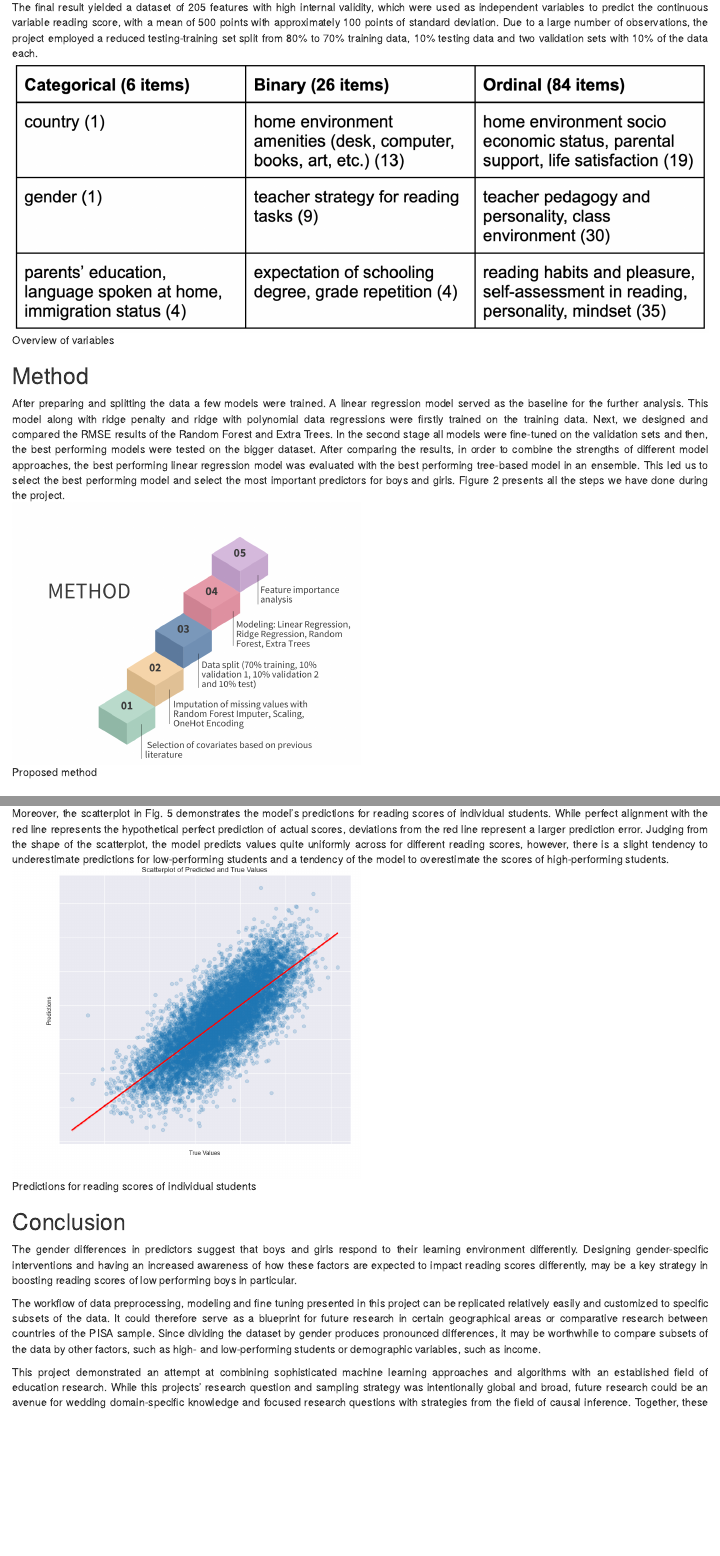
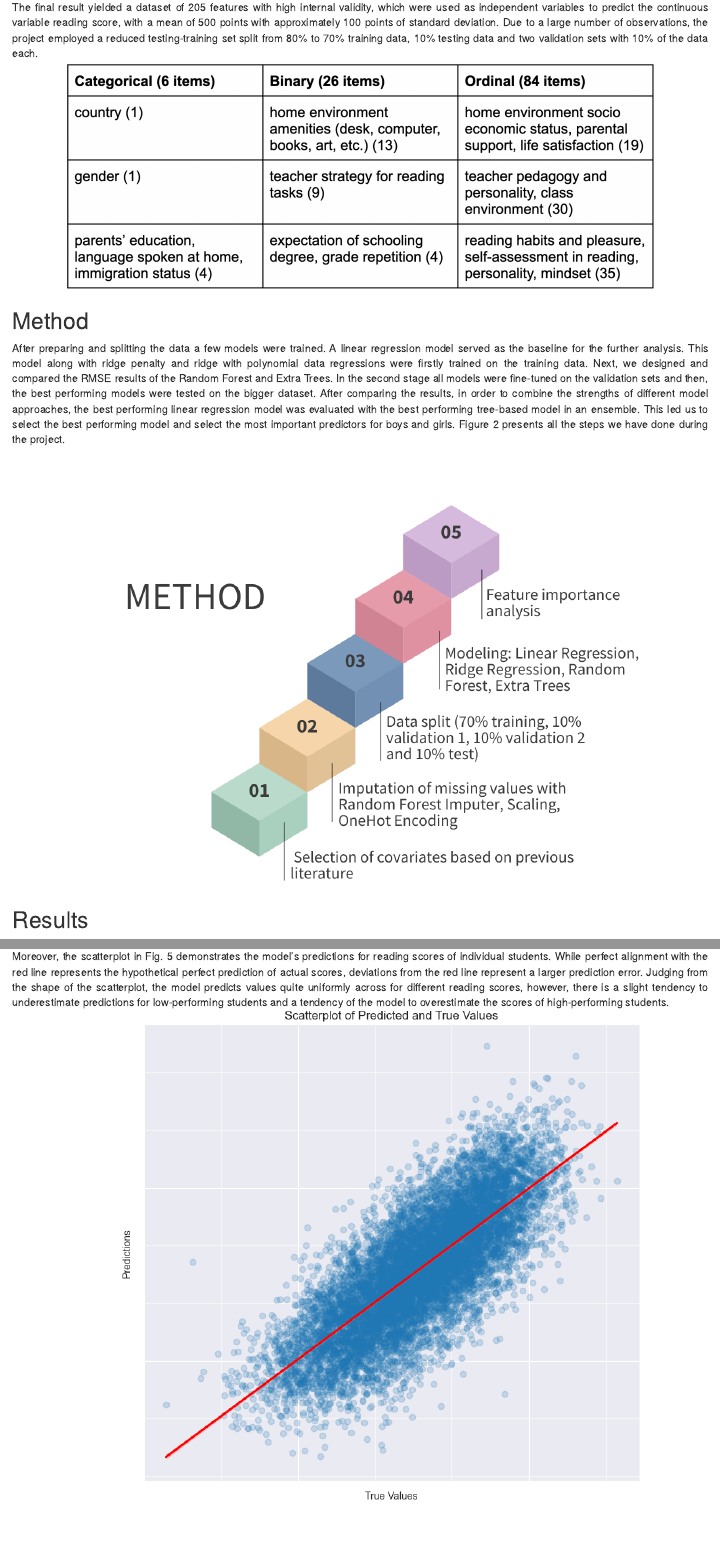
Before and after one commit to AnnaWeronikaMatysiak/PISA_Revisited, an R Markdown document (blogpost/Draft_Blogpost.Rmd): the page in a window 1100 px wide, from 840 px down, and a second part further down, joined at a grey line. Rendered offline with R 4.5, knitr and Pandoc, with nearby package versions; drawn as R Markdown's standard HTML page in place of the format the file asks for.

Commit message:
change to graphs

````diff
--- a/blogpost/Draft_Blogpost.Rmd
+++ b/blogpost/Draft_Blogpost.Rmd
@@ -45,5 +45,3 @@ In order to retain as much of the original data, independent variables were impu
 The final result yielded a dataset of 205 features with high internal validity, which were used as independent variables to predict the continuous variable reading score, with a mean of 500 points with approximately 100 points of standard deviation.  Due to a large number of observations, the project employed a reduced testing-training set split from 80% to 70% training data, 10% testing data and two validation sets with 10% of the data each. </div>
 
 
-```{r fig1, eval = TRUE, echo = FALSE, out.width = "100%", fig.cap = "Overview of variables"}
-knitr::include_graphics("figures/Table_variables_overview.png")
@@ -54,5 +55,3 @@ knitr::include_graphics("figures/Table_variables_overview.png")
 <div style="text-align: justify"> After preparing and splitting the data a few models were trained.  A linear regression model served as the baseline for the further analysis. This model along with ridge penalty and ridge with polynomial data regressions were firstly trained on the training data. Next, we designed and compared the RMSE results of the Random Forest and Extra Trees. In the second stage all models were fine-tuned on the validation sets and then, the best performing models were tested on the bigger dataset.  After comparing the results, in order to combine the strengths of different model approaches, the best performing linear regression model was evaluated with the best performing tree-based model in an ensemble. This led us to select the best performing model and select the most important predictors for boys and girls. Figure 2 presents all the steps we have done during the project. </div>
 
 
-```{r fig2, eval = TRUE, echo = FALSE, out.width = '50%', fig.cap = "Proposed method"}
-knitr::include_graphics("figures/methodology_steps.png")
@@ -81,10 +82,9 @@ knitr::include_graphics("figures/feature_importance_venn.png")
 
 Moreover, the scatterplot in Fig. 5  demonstrates the model’s predictions for reading scores of individual students. While perfect alignment with the red line represents the hypothetical perfect prediction of actual scores, deviations from the red line represent a larger prediction error. Judging from the shape of the scatterplot, the model predicts values quite uniformly across for different reading scores, however, there is a slight tendency to underestimate predictions for low-performing students and a tendency of the model to overestimate the scores of high-performing students. </div>
 
-```{r fig5, eval = TRUE, echo = FALSE, out.width = '50%', fig.cap = "Predictions for reading scores of individual students"}
-knitr::include_graphics("figures/scatter_plot.png")
-```
-
+<p align="center">
+![](figures/scatter_plot.png){ width=85% }
+</p>
 
 ## Conclusion
 <div style="text-align: justify"> The gender differences in predictors suggest that boys and girls respond to their learning environment differently. Designing gender-specific interventions and having an increased awareness of how these factors are expected to impact reading scores differently, may be a key strategy in boosting reading scores of low performing boys in particular.
````
Also changed, not shown: blogpost/Draft_Blogpost.html, blogpost/Draft_Blogpost.Rmd (9 more changed lines).
